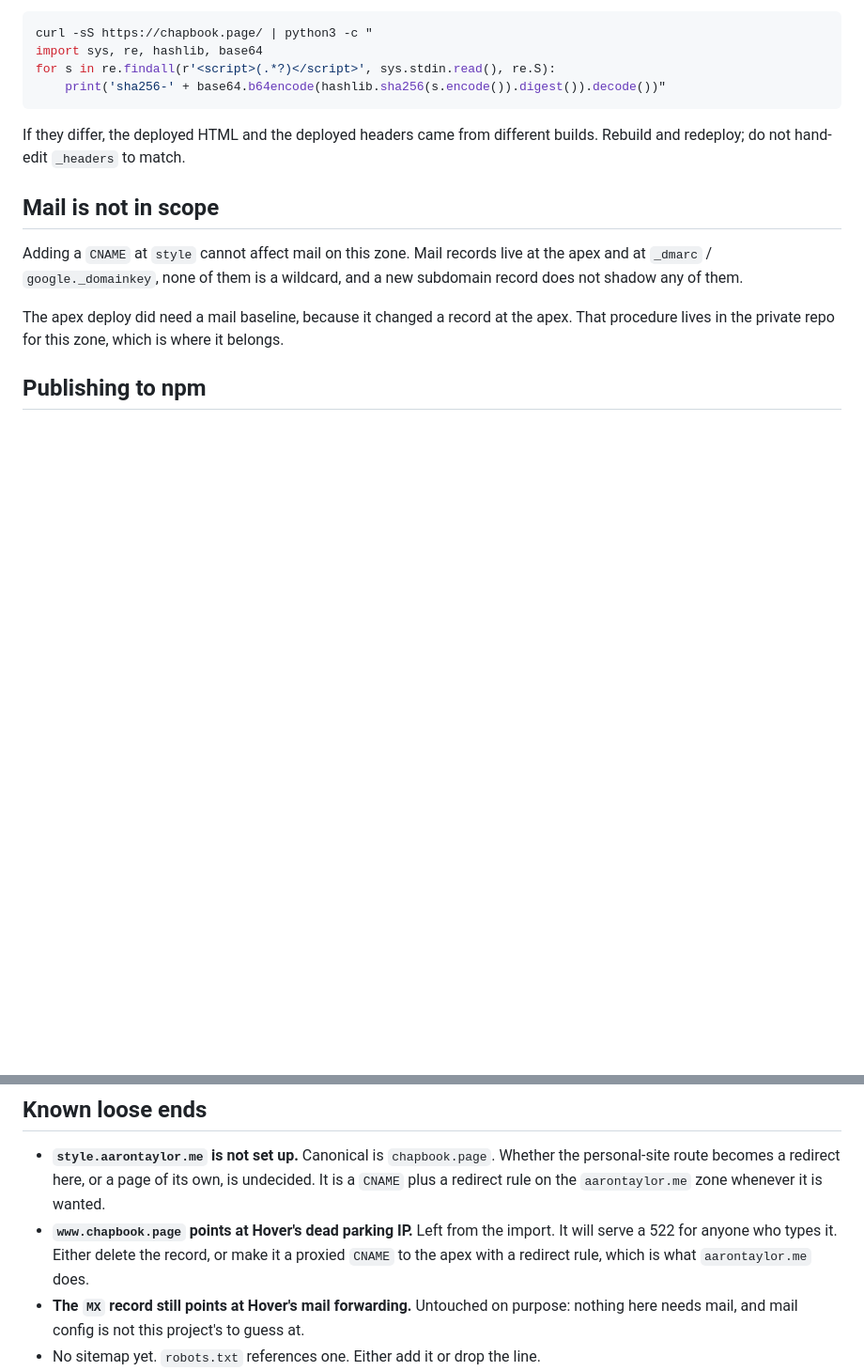
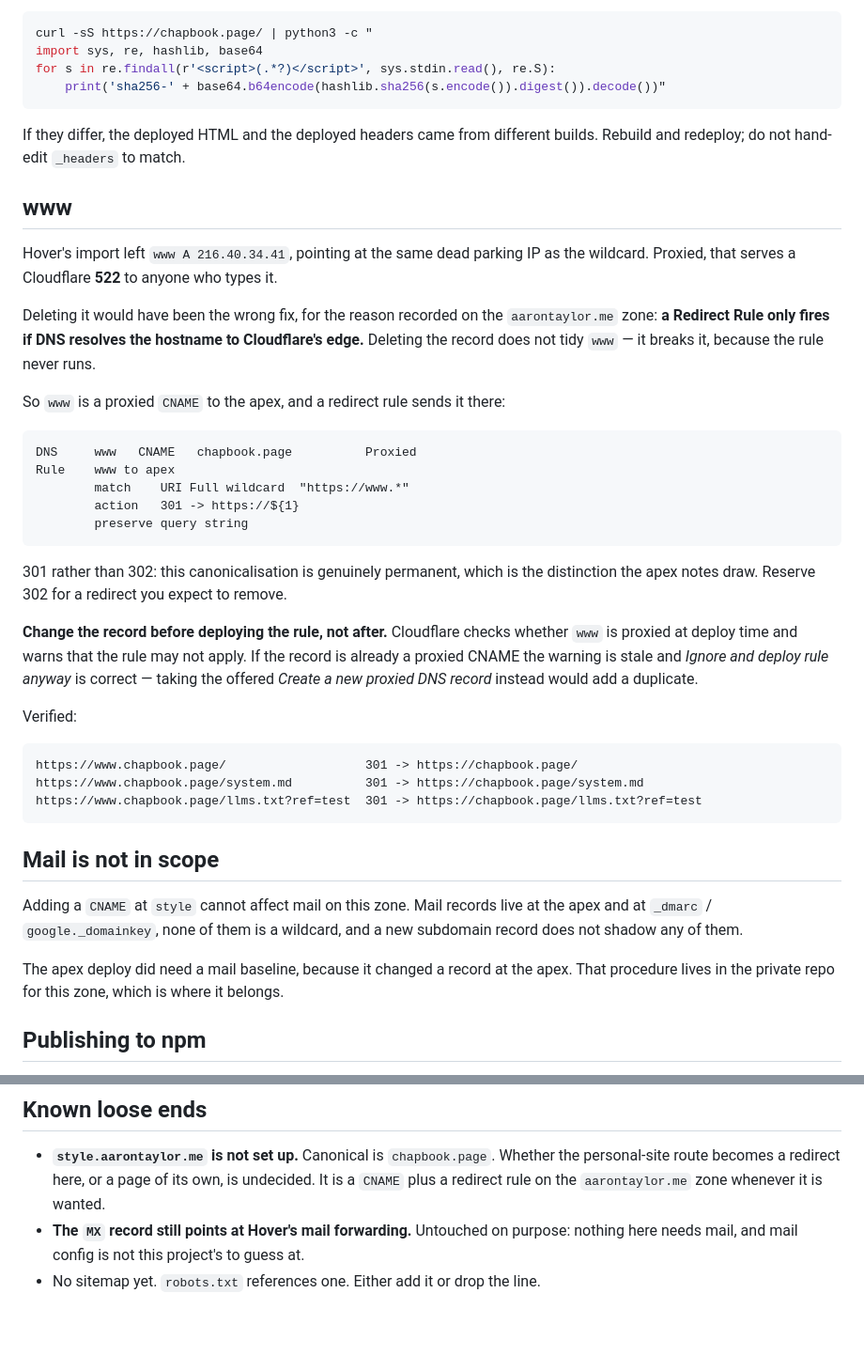
Before and after one commit to aarontaylor-dev/chapbook, a Markdown page: DEPLOY.md, 2 parts joined by grey strips. Shown at 94% size. GitHub-like rendering; blank space fills up the shorter version.

Commit message:
Point www at the apex instead of Hover's dead parking IP
The import left www as an A record to 216.40.34.41, the same parking IP as the
wildcard. Proxied, that serves a 522 to anyone who types it.

Deleting it would have been the wrong fix, for the reason already recorded on
the aarontaylor.me zone: a Redirect Rule only fires if DNS resolves the
hostname to Cloudflare's edge. Deleting the record does not tidy www, it
breaks it, because the rule never runs.

So www is now a proxied CNAME to the apex with a "www to apex" redirect rule
behind it — 301, preserving path and query string. 301 rather than 302 because
this canonicalisation is genuinely permanent, which is the distinction the
apex notes draw.

One ordering note worth keeping: Cloudflare checks whether www is proxied when
the rule is deployed and warns that the rule may not apply. With the CNAME
already in place that warning is stale, and "Ignore and deploy rule anyway" is
right — the offered alternative would have created a duplicate DNS record.

Verified against the live domain rather than the dashboard: bare, with a path,
and with a query string all 301 to the apex, and following the redirect lands
on a 200.

Co-Authored-By: Claude Opus 5 <noreply@anthropic.com>

````diff
--- a/DEPLOY.md
+++ b/DEPLOY.md
@@ -165,6 +165,45 @@ for s in re.findall(r'<script>(.*?)</script>', sys.stdin.read(), re.S):
 If they differ, the deployed HTML and the deployed headers came from different
 builds. Rebuild and redeploy; do not hand-edit `_headers` to match.
 
+## www
+
+Hover's import left `www A 216.40.34.41`, pointing at the same dead parking IP
+as the wildcard. Proxied, that serves a Cloudflare **522** to anyone who types
+it.
+
+Deleting it would have been the wrong fix, for the reason recorded on the
+`aarontaylor.me` zone: **a Redirect Rule only fires if DNS resolves the
+hostname to Cloudflare's edge.** Deleting the record does not tidy `www` — it
+breaks it, because the rule never runs.
+
+So `www` is a proxied `CNAME` to the apex, and a redirect rule sends it there:
+
+```txt
+DNS     www   CNAME   chapbook.page          Proxied
+Rule    www to apex
+        match    URI Full wildcard  "https://www.*"
+        action   301 -> https://${1}
+        preserve query string
+```
+
+301 rather than 302: this canonicalisation is genuinely permanent, which is
+the distinction the apex notes draw. Reserve 302 for a redirect you expect to
+remove.
+
+**Change the record before deploying the rule, not after.** Cloudflare checks
+whether `www` is proxied at deploy time and warns that the rule may not apply.
+If the record is already a proxied CNAME the warning is stale and *Ignore and
+deploy rule anyway* is correct — taking the offered *Create a new proxied DNS
+record* instead would add a duplicate.
+
+Verified:
+
+```txt
+https://www.chapbook.page/                   301 -> https://chapbook.page/
+https://www.chapbook.page/system.md          301 -> https://chapbook.page/system.md
+https://www.chapbook.page/llms.txt?ref=test  301 -> https://chapbook.page/llms.txt?ref=test
+```
+
 ## Mail is not in scope
 
 Adding a `CNAME` at `style` cannot affect mail on this zone. Mail records live
@@ -310,10 +349,6 @@ back — publish a patch instead.
   Whether the personal-site route becomes a redirect here, or a page of its
   own, is undecided. It is a `CNAME` plus a redirect rule on the
   `aarontaylor.me` zone whenever it is wanted.
-- **`www.chapbook.page` points at Hover's dead parking IP.** Left from the
-  import. It will serve a 522 for anyone who types it. Either delete the
-  record, or make it a proxied `CNAME` to the apex with a redirect rule, which
-  is what `aarontaylor.me` does.
 - **The `MX` record still points at Hover's mail forwarding.** Untouched on
   purpose: nothing here needs mail, and mail config is not this project's to
   guess at.
````
